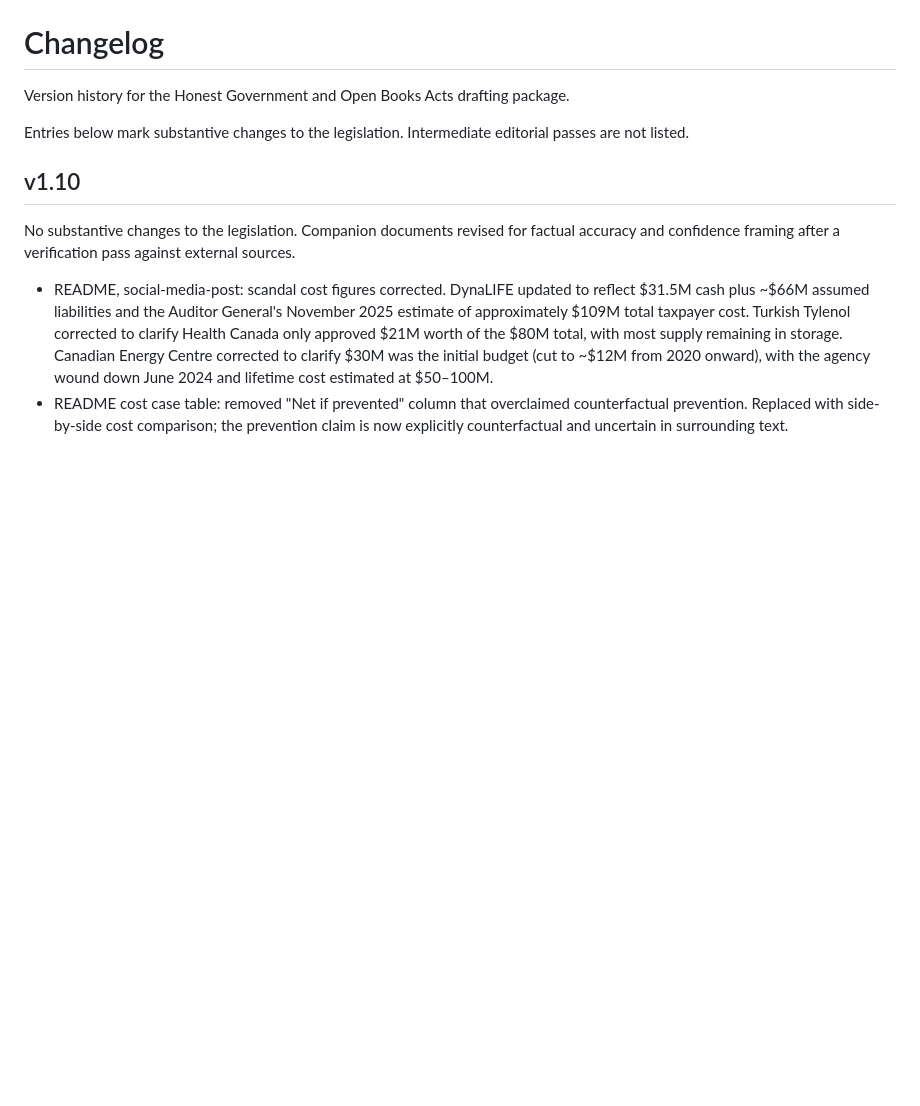
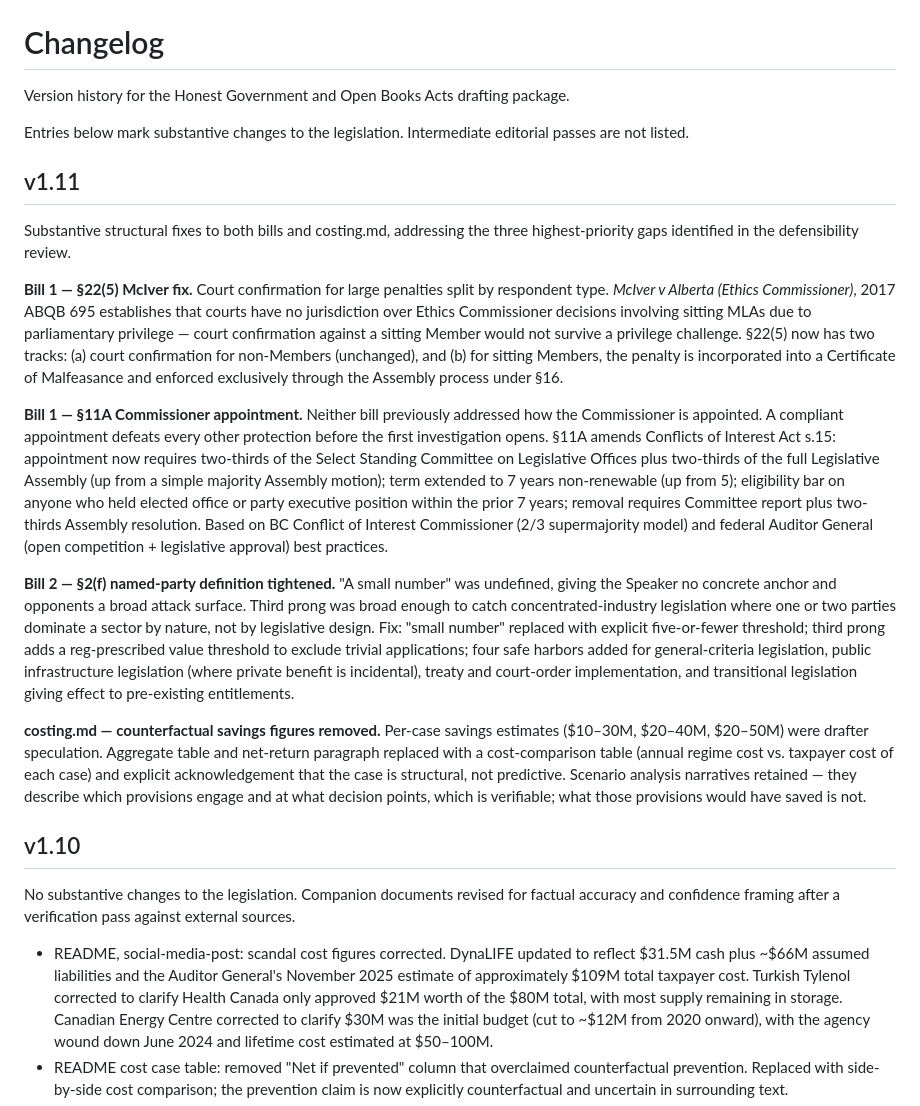
Before and after one commit to Ixby/accountability-acts-alberta, a Markdown page: CHANGELOG.md, the part around the change. Drawn GitHub-style; blank space fills up the shorter version.

Commit message:
docs: CHANGELOG v1.11 — McIver fix, appointment mechanism, named-party, costing

```diff
--- a/CHANGELOG.md
+++ b/CHANGELOG.md
@@ -3,6 +3,18 @@
 Version history for the Honest Government and Open Books Acts drafting package.
 
 Entries below mark substantive changes to the legislation. Intermediate editorial passes are not listed.
+
+## v1.11
+
+Substantive structural fixes to both bills and costing.md, addressing the three highest-priority gaps identified in the defensibility review.
+
+**Bill 1 — §22(5) McIver fix.** Court confirmation for large penalties split by respondent type. *McIver v Alberta (Ethics Commissioner)*, 2017 ABQB 695 establishes that courts have no jurisdiction over Ethics Commissioner decisions involving sitting MLAs due to parliamentary privilege — court confirmation against a sitting Member would not survive a privilege challenge. §22(5) now has two tracks: (a) court confirmation for non-Members (unchanged), and (b) for sitting Members, the penalty is incorporated into a Certificate of Malfeasance and enforced exclusively through the Assembly process under §16.
+
+**Bill 1 — §11A Commissioner appointment.** Neither bill previously addressed how the Commissioner is appointed. A compliant appointment defeats every other protection before the first investigation opens. §11A amends Conflicts of Interest Act s.15: appointment now requires two-thirds of the Select Standing Committee on Legislative Offices plus two-thirds of the full Legislative Assembly (up from a simple majority Assembly motion); term extended to 7 years non-renewable (up from 5); eligibility bar on anyone who held elected office or party executive position within the prior 7 years; removal requires Committee report plus two-thirds Assembly resolution. Based on BC Conflict of Interest Commissioner (2/3 supermajority model) and federal Auditor General (open competition + legislative approval) best practices.
+
+**Bill 2 — §2(f) named-party definition tightened.** "A small number" was undefined, giving the Speaker no concrete anchor and opponents a broad attack surface. Third prong was broad enough to catch concentrated-industry legislation where one or two parties dominate a sector by nature, not by legislative design. Fix: "small number" replaced with explicit five-or-fewer threshold; third prong adds a reg-prescribed value threshold to exclude trivial applications; four safe harbors added for general-criteria legislation, public infrastructure legislation (where private benefit is incidental), treaty and court-order implementation, and transitional legislation giving effect to pre-existing entitlements.
+
+**costing.md — counterfactual savings figures removed.** Per-case savings estimates ($10–30M, $20–40M, $20–50M) were drafter speculation. Aggregate table and net-return paragraph replaced with a cost-comparison table (annual regime cost vs. taxpayer cost of each case) and explicit acknowledgement that the case is structural, not predictive. Scenario analysis narratives retained — they describe which provisions engage and at what decision points, which is verifiable; what those provisions would have saved is not.
 
 ## v1.10
 
```
